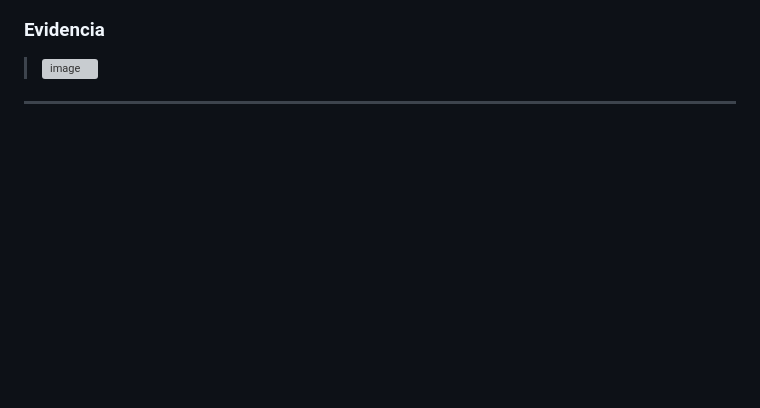
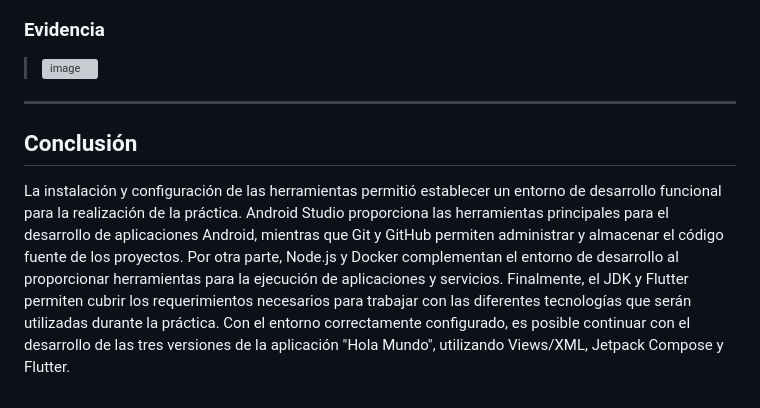
Before and after one commit to FiniteMusic/Aplicaciones-Moviles-Nativas, a Markdown page: Practica 1/Programas/README.md, the part around the change. Drawn GitHub-style; blank space fills up the shorter version; grey boxes are pictures that could not be loaded.

Commit message:
Add conclusion section to README.md
Added a conclusion section summarizing the setup and tools used for the development environment.

```diff
--- a/Practica 1/Programas/README.md
+++ b/Practica 1/Programas/README.md
@@ -161,3 +161,8 @@ Este comando permitió comprobar el estado de la instalación de Flutter, así c
 
 
 ---
+
+## Conclusión
+La instalación y configuración de las herramientas permitió establecer un entorno de desarrollo funcional para la realización de la práctica. Android Studio proporciona las herramientas principales para el desarrollo de aplicaciones Android, mientras que Git y GitHub permiten administrar y almacenar el código fuente de los proyectos.
+Por otra parte, Node.js y Docker complementan el entorno de desarrollo al proporcionar herramientas para la ejecución de aplicaciones y servicios. Finalmente, el JDK y Flutter permiten cubrir los requerimientos necesarios para trabajar con las diferentes tecnologías que serán utilizadas durante la práctica.
+Con el entorno correctamente configurado, es posible continuar con el desarrollo de las tres versiones de la aplicación "Hola Mundo", utilizando Views/XML, Jetpack Compose y Flutter.
```
